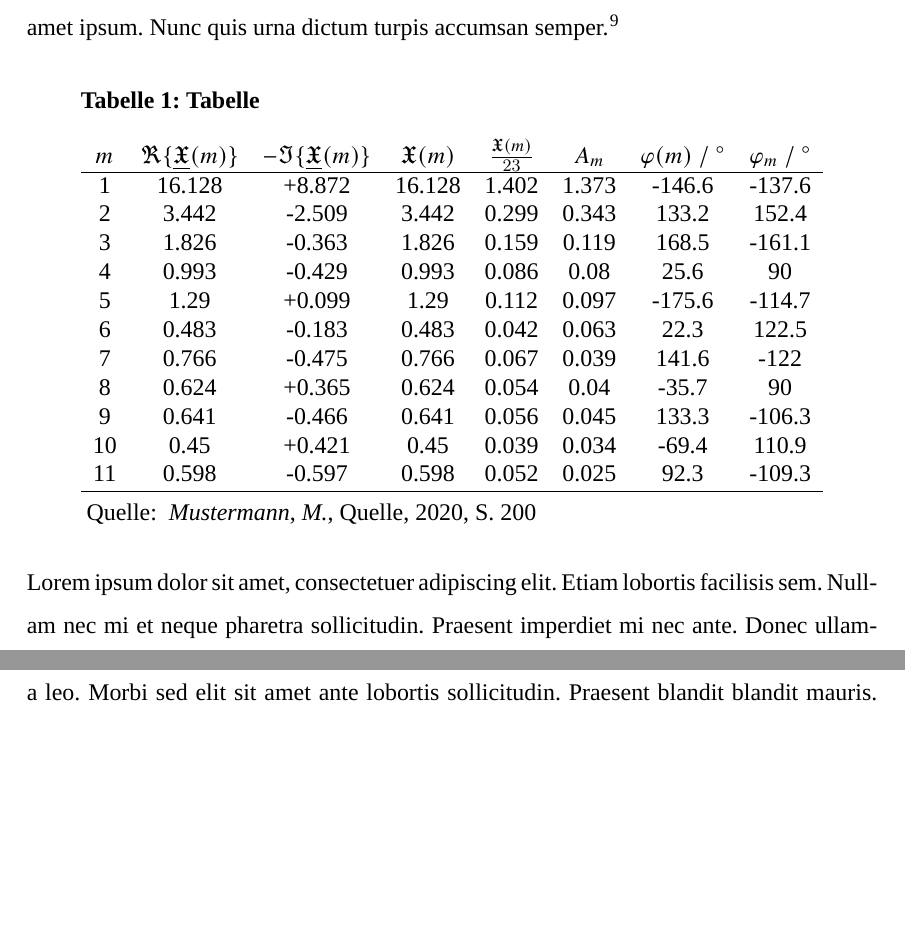
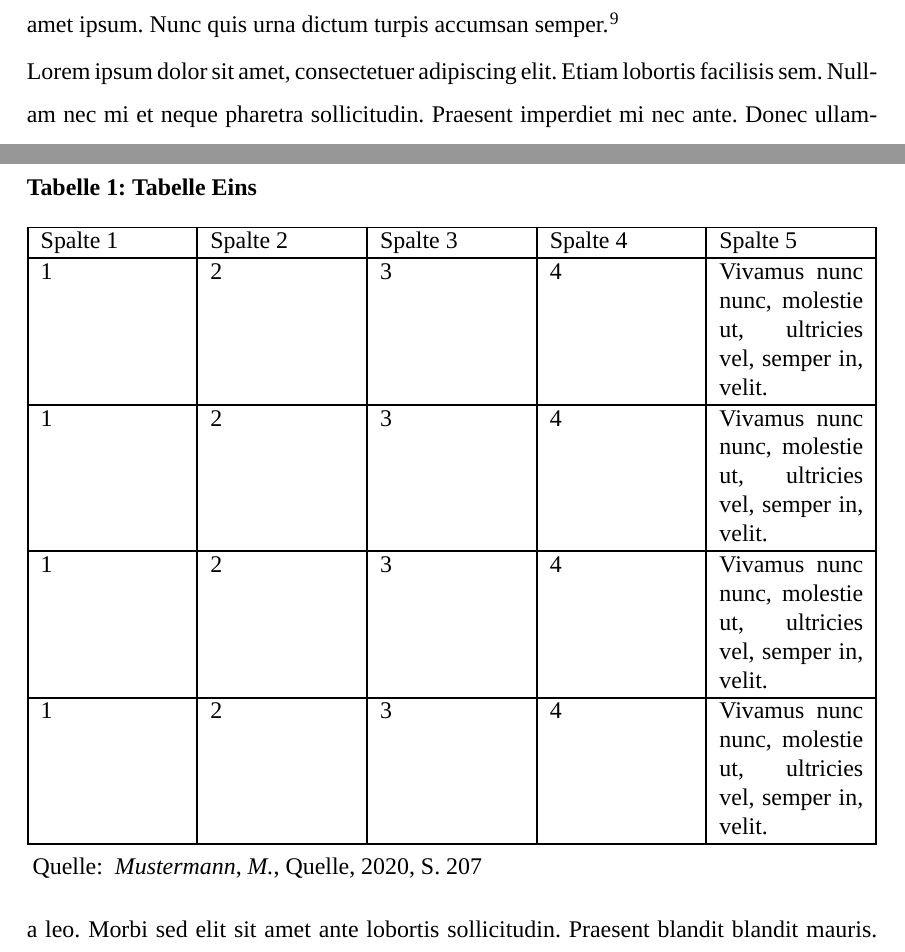
Before and after one commit to dhd80/FOM-TeX-Microservice, a LaTeX document (elaborat.tex, which reads deine_inhalte/Kapitel.tex): two parts of pages 8 and 9 of 17 before the commit and two parts of pages 9 and 10 of 18 after it, joined at a grey line, cut so that both start at the same text, the shorter picture padded with empty space. Compiled offline with XeLaTeX; a missing font is replaced by an installed copy or a similar font.

Commit message:
changed tables - list of tables - readme
changes list of tables

changed list of tables

```diff
--- a/deine_inhalte/Kapitel.tex
+++ b/deine_inhalte/Kapitel.tex
@@ -26,29 +26,20 @@
 \subsubsection{Design-Prinzip der Separierung von Verantwortlichkeiten}
 \blindtext\footcite[Vgl. ][79]{Schelinski2019}
 
-\begin{table}[!htb]
-    \centering
+\begin{table}[!htb]\label{tabelle_eins}
+    \setlength{\arrayrulewidth}{1pt}
     \begin{threeparttable}
-        \centering
-        \caption{Tabelle}
-        \begin{tabular}{cccccccc}
-            {$m$} & {$\Re\{\underline{\mathfrak{X}}(m)\}$} & {$-\Im\{\underline{\mathfrak{X}}(m)\}$} & {$\mathfrak{X}(m)$} & {$\frac{\mathfrak{X}(m)}{23}$} & {$A_m$} & {$\varphi(m)\ /\ ^{\circ}$} & {$\varphi_m\ /\ ^{\circ}$} \\
+        \caption{Tabelle Eins}
+        \begin{tabularx}{\textwidth}[htb!]{|X|X|X|X|X|}
             \hline
-            1  & 16.128 & +8.872 & 16.128 & 1.402 & 1.373 & -146.6 & -137.6 \\
-            2  & 3.442  & -2.509 & 3.442  & 0.299 & 0.343 & 133.2  & 152.4  \\
-            3  & 1.826  & -0.363 & 1.826  & 0.159 & 0.119 & 168.5  & -161.1 \\
-            4  & 0.993  & -0.429 & 0.993  & 0.086 & 0.08  & 25.6   & 90     \\
-            5  & 1.29   & +0.099 & 1.29   & 0.112 & 0.097 & -175.6 & -114.7 \\
-            6  & 0.483  & -0.183 & 0.483  & 0.042 & 0.063 & 22.3   & 122.5  \\
-            7  & 0.766  & -0.475 & 0.766  & 0.067 & 0.039 & 141.6  & -122   \\
-            8  & 0.624  & +0.365 & 0.624  & 0.054 & 0.04  & -35.7  & 90     \\
-            9  & 0.641  & -0.466 & 0.641  & 0.056 & 0.045 & 133.3  & -106.3 \\
-            10 & 0.45   & +0.421 & 0.45   & 0.039 & 0.034 & -69.4  & 110.9  \\
-            11 & 0.598  & -0.597 & 0.598  & 0.052 & 0.025 & 92.3   & -109.3 \\
-            \hline
-        \end{tabular}
+            Spalte 1 & Spalte 2 & Spalte 3 & Spalte 4 & Spalte 5\\ \hline
+            1 & 2 & 3 & 4 & Vivamus nunc nunc, molestie ut, ultricies vel, semper in, velit. \\ \hline
+            1 & 2 & 3 & 4 & Vivamus nunc nunc, molestie ut, ultricies vel, semper in, velit. \\ \hline
+            1 & 2 & 3 & 4 & Vivamus nunc nunc, molestie ut, ultricies vel, semper in, velit. \\ \hline
+            1 & 2 & 3 & 4 & Vivamus nunc nunc, molestie ut, ultricies vel, semper in, velit. \\ \hline
+        \end{tabularx}
         \begin{tablenotes}[flushleft]
-        \item \normalsize{Quelle: \cite[][200]{bsp}}
+            \item \normalsize{Quelle: \cite[][207]{bsp}}
         \end{tablenotes}
     \end{threeparttable}
 \end{table}
--- a/elaborat.tex
+++ b/elaborat.tex
@@ -71,9 +71,10 @@
 \usepackage{array}
 \usepackage{float}
 \usepackage{ragged2e}
-\usepackage{multirow}
+\usepackage{tabularx}
 \usepackage{longtable}
-\usepackage{threeparttable}\usepackage{enumitem}
+\usepackage{threeparttable}
+\usepackage{enumitem}
 	\renewcommand{\labelitemi}{$\bullet$}
 	\renewcommand{\labelitemii}{$\bullet$}
 	\renewcommand{\labelitemiii}{$\bullet$}
```
Also changed, not shown: elaborat.pdf, readme.md, elaborat.tex (24 more changed lines), 1 other file.
